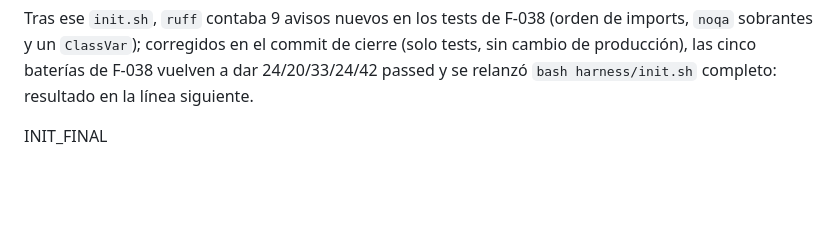
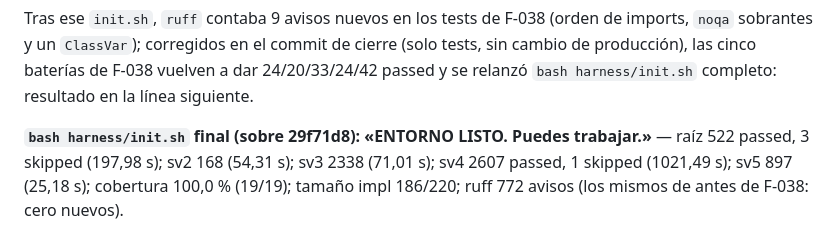
Before and after one commit to ruesma-dev/partes, a Markdown page: progress/impl_F-038.md, the part around the change. Rendered like a GitHub page; blank space fills up the shorter version.

Commit message:
F-038: resultado del init.sh final en el informe
Co-Authored-By: Claude Opus 5.5 <noreply@anthropic.com>
Claude-Session: https://claude.ai/code/session_01SyojpGAkgJtNGgNiKCbhz6

```diff
--- a/progress/impl_F-038.md
+++ b/progress/impl_F-038.md
@@ -183,4 +183,7 @@ Tras ese `init.sh`, `ruff` contaba 9 avisos nuevos en los tests de F-038 (orden
 cambio de producción), las cinco baterías de F-038 vuelven a dar 24/20/33/24/42 passed y
 se relanzó `bash harness/init.sh` completo: resultado en la línea siguiente.
 
-INIT_FINAL
+**`bash harness/init.sh` final (sobre 29f71d8): «ENTORNO LISTO. Puedes trabajar.»** — raíz 522
+passed, 3 skipped (197,98 s); sv2 168 (54,31 s); sv3 2338 (71,01 s); sv4 2607 passed, 1 skipped
+(1021,49 s); sv5 897 (25,18 s); cobertura 100,0 % (19/19); tamaño impl 186/220; ruff 772 avisos
+(los mismos de antes de F-038: cero nuevos).
```
